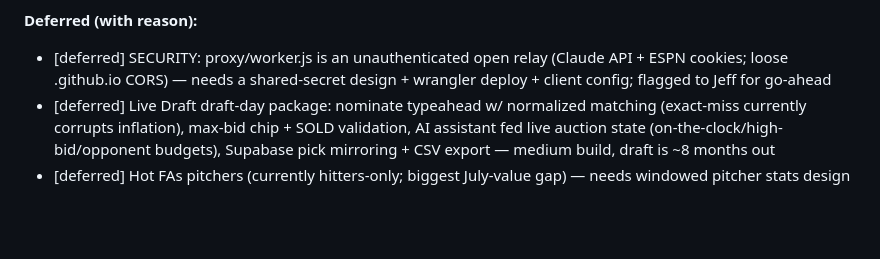
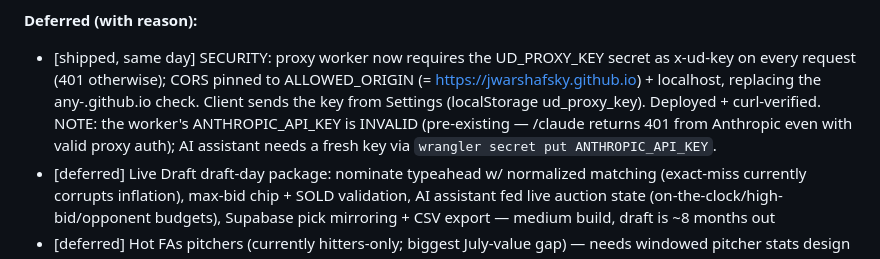
Before and after one commit to jwarshafsky/ultimate-draft, a Markdown page: .agentreview-history.md, the part around the change. Drawn GitHub-style; blank space fills up the shorter version.

Commit message:
Round 3 history: proxy auth shipped; note invalid ANTHROPIC_API_KEY
Co-Authored-By: Claude Fable 5 <noreply@anthropic.com>

```diff
--- a/.agentreview-history.md
+++ b/.agentreview-history.md
@@ -85,7 +85,7 @@ Not a fresh agent panel — this round implemented every deferred item from Roun
 - [shipped] Preview port moved to 8766 in .claude/launch.json (8765 is squatted by a respawning Ruby/WEBrick server)
 
 **Deferred (with reason):**
-- [deferred] SECURITY: proxy/worker.js is an unauthenticated open relay (Claude API + ESPN cookies; loose .github.io CORS) — needs a shared-secret design + wrangler deploy + client config; flagged to Jeff for go-ahead
+- [shipped, same day] SECURITY: proxy worker now requires the UD_PROXY_KEY secret as x-ud-key on every request (401 otherwise); CORS pinned to ALLOWED_ORIGIN (= https://jwarshafsky.github.io) + localhost, replacing the any-.github.io check. Client sends the key from Settings (localStorage ud_proxy_key). Deployed + curl-verified. NOTE: the worker's ANTHROPIC_API_KEY is INVALID (pre-existing — /claude returns 401 from Anthropic even with valid proxy auth); AI assistant needs a fresh key via `wrangler secret put ANTHROPIC_API_KEY`.
 - [deferred] Live Draft draft-day package: nominate typeahead w/ normalized matching (exact-miss currently corrupts inflation), max-bid chip + SOLD validation, AI assistant fed live auction state (on-the-clock/high-bid/opponent budgets), Supabase pick mirroring + CSV export — medium build, draft is ~8 months out
 - [deferred] Hot FAs pitchers (currently hitters-only; biggest July-value gap) — needs windowed pitcher stats design
 - [deferred] Overview "Today" strip (seasonal daily brief: place, title odds, top pickup, data-age) — UX's ONE thing, medium build
```
